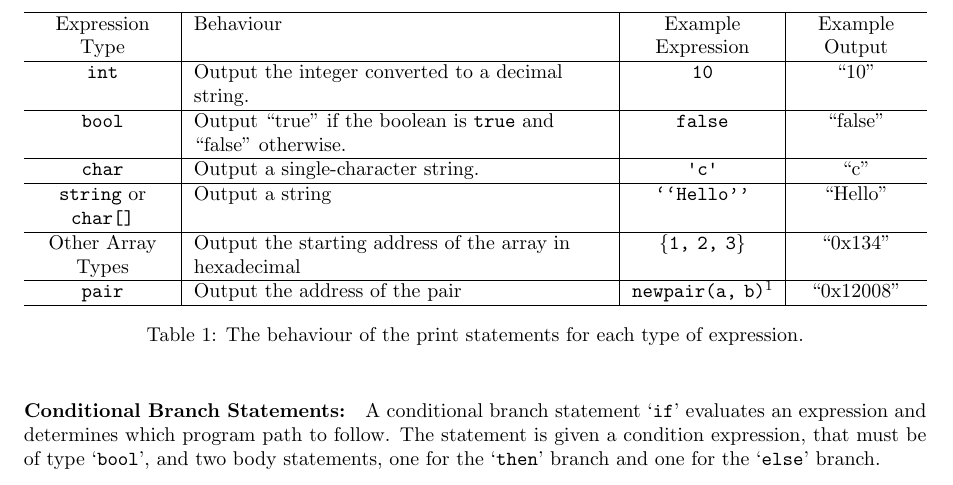
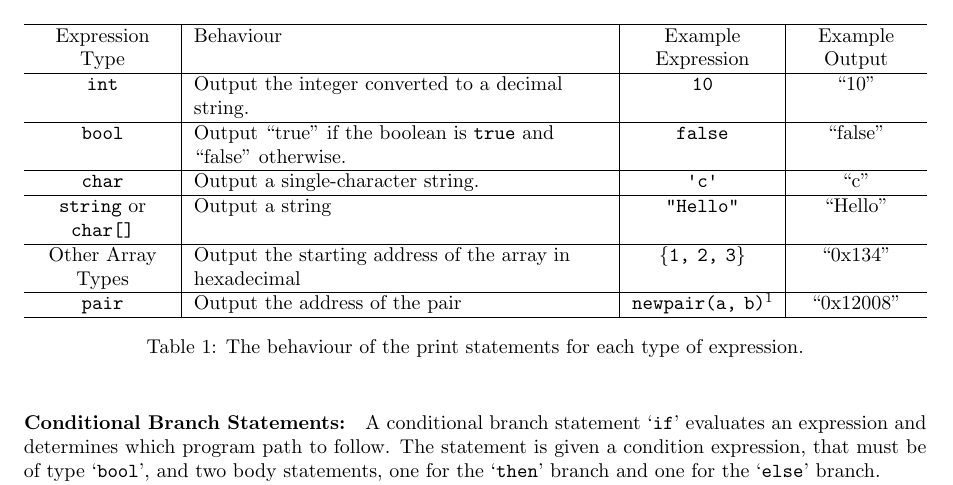
Before and after one commit to elyasaddo/WACCSpec, a LaTeX document (WACCLangSpec.tex): part of page 6 of 9, cut so that both start at the same text. Compiled offline with pdfLaTeX.

Commit message:
double quotes

```diff
--- a/WACCLangSpec.tex
+++ b/WACCLangSpec.tex
@@ -383,7 +383,7 @@ The behaviour of the print statements for each type of expression is shown in Ta
     \hline
     \lit*{char} & Output a single-character string. & \lit*{\textquotesingle c\textquotesingle} & ``c'' \\
     \hline
-    \lit*{string} or \lit*{char[]} & Output a string & \lit*{``Hello''} & ``Hello'' \\
+    \lit*{string} or \lit*{char[]} & Output a string & \lit*{"Hello"} & ``Hello'' \\
     \hline
     Other Array Types & Output the starting address of the array in hexadecimal & \lit*{\{1, 2, 3\}} & ``0x134'' \\
     \hline
```
